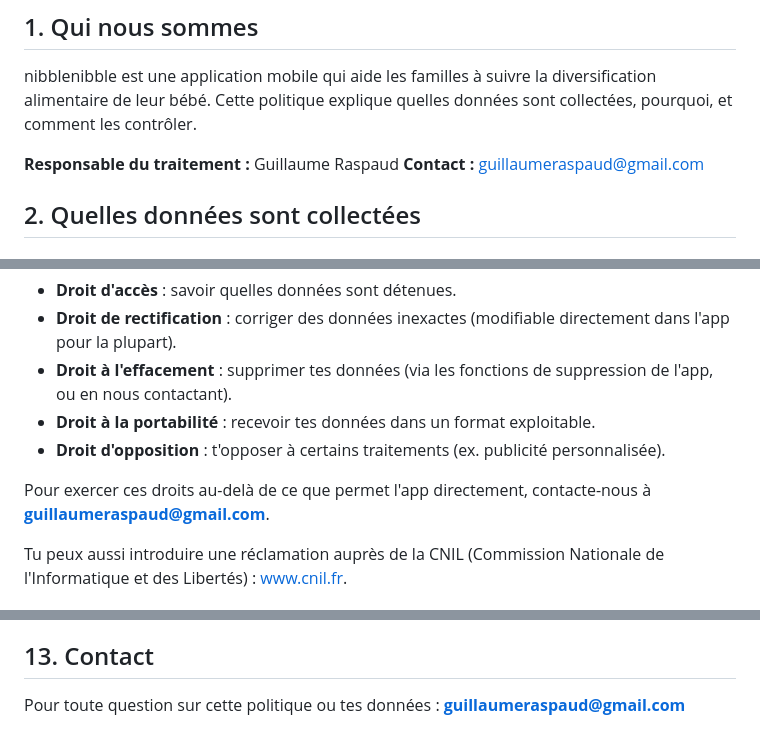
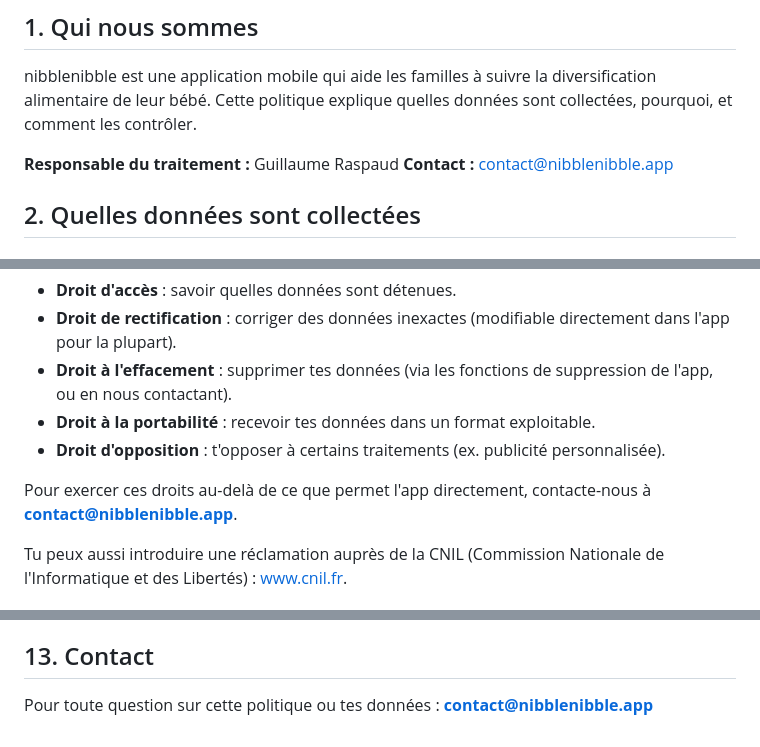
Before and after one commit to guillaumer-ctrl/nibblenibble, a Markdown page: privacy-policy.md, 3 parts joined by grey strips. GitHub-like rendering.

```diff
--- a/privacy-policy.md
+++ b/privacy-policy.md
@@ -7,7 +7,7 @@
 nibblenibble est une application mobile qui aide les familles à suivre la diversification alimentaire de leur bébé. Cette politique explique quelles données sont collectées, pourquoi, et comment les contrôler.
 
 **Responsable du traitement :** Guillaume Raspaud
-**Contact :** guillaumeraspaud@gmail.com
+**Contact :** contact@nibblenibble.app
 
 ## 2. Quelles données sont collectées
 
@@ -88,7 +88,7 @@ Si tu résides dans l'Union européenne, tu disposes des droits suivants sur tes
 - **Droit à la portabilité** : recevoir tes données dans un format exploitable.
 - **Droit d'opposition** : t'opposer à certains traitements (ex. publicité personnalisée).
 
-Pour exercer ces droits au-delà de ce que permet l'app directement, contacte-nous à **guillaumeraspaud@gmail.com**.
+Pour exercer ces droits au-delà de ce que permet l'app directement, contacte-nous à **contact@nibblenibble.app**.
 
 Tu peux aussi introduire une réclamation auprès de la CNIL (Commission Nationale de l'Informatique et des Libertés) : [www.cnil.fr](https://www.cnil.fr).
 
@@ -110,4 +110,4 @@ Cette politique peut évoluer avec l'app. En cas de changement important, nous t
 
 ## 13. Contact
 
-Pour toute question sur cette politique ou tes données : **guillaumeraspaud@gmail.com**
+Pour toute question sur cette politique ou tes données : **contact@nibblenibble.app**
```
Also changed, not shown: terms-of-service.md (+1 -1 lines).
